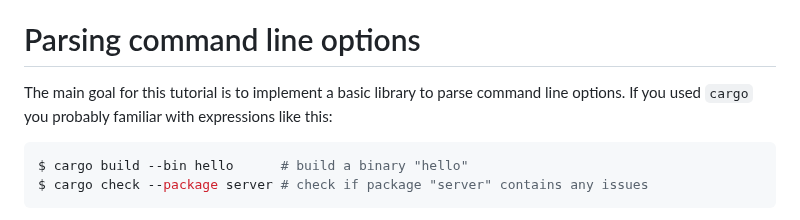
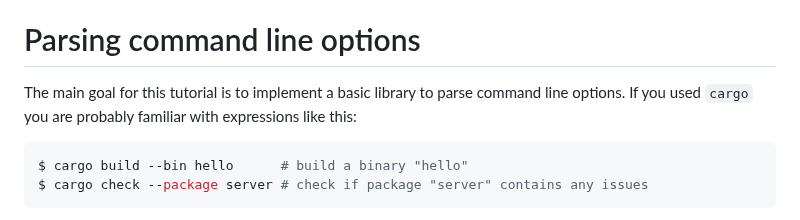
Before and after one commit to RustMagazine/rustmagazine, a Markdown page: content/issue-2/applicative-parsing.md, the part around the change. Rendered like a GitHub page.

Commit message:
Update content/issue-2/applicative-parsing.md
Co-authored-by: Yannik Sander <accounts@ysndr.de>

````diff
--- a/content/issue-2/applicative-parsing.md
+++ b/content/issue-2/applicative-parsing.md
@@ -58,7 +58,7 @@ to be better suited for imperative style.
 # Parsing command line options
 
 The main goal for this tutorial is to implement a basic library to parse command line options.
-If you used `cargo` you probably familiar with expressions like this:
+If you used `cargo` you are probably familiar with expressions like this:
 
 ```console
 $ cargo build --bin hello      # build a binary "hello"
````
